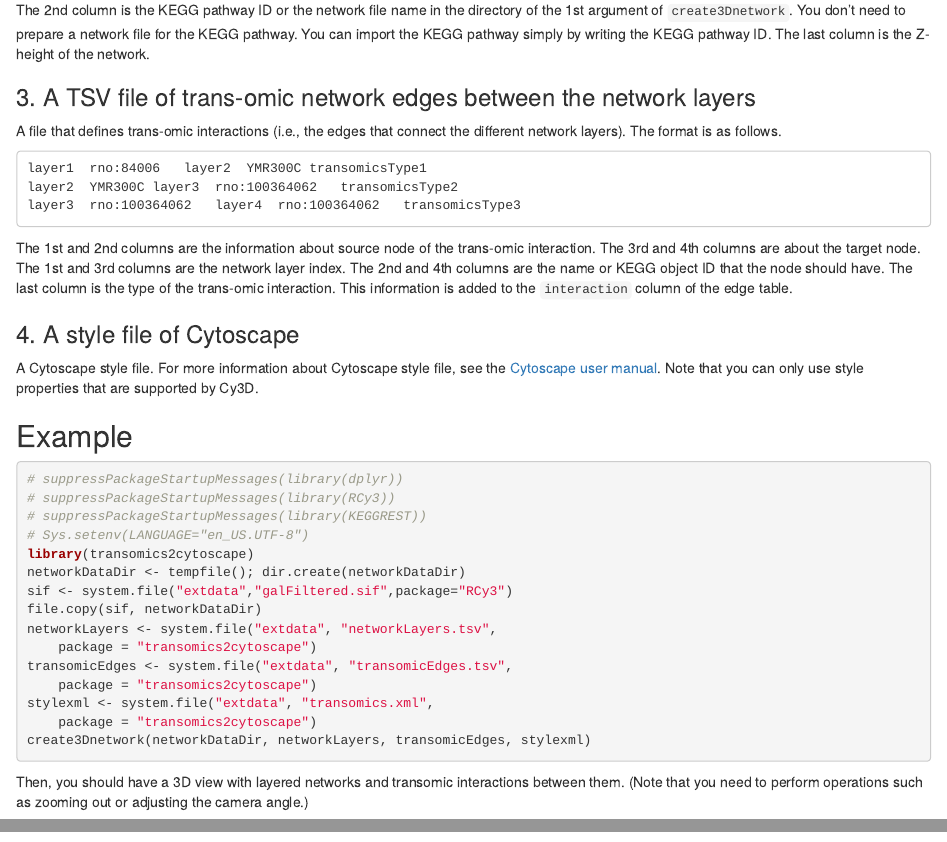
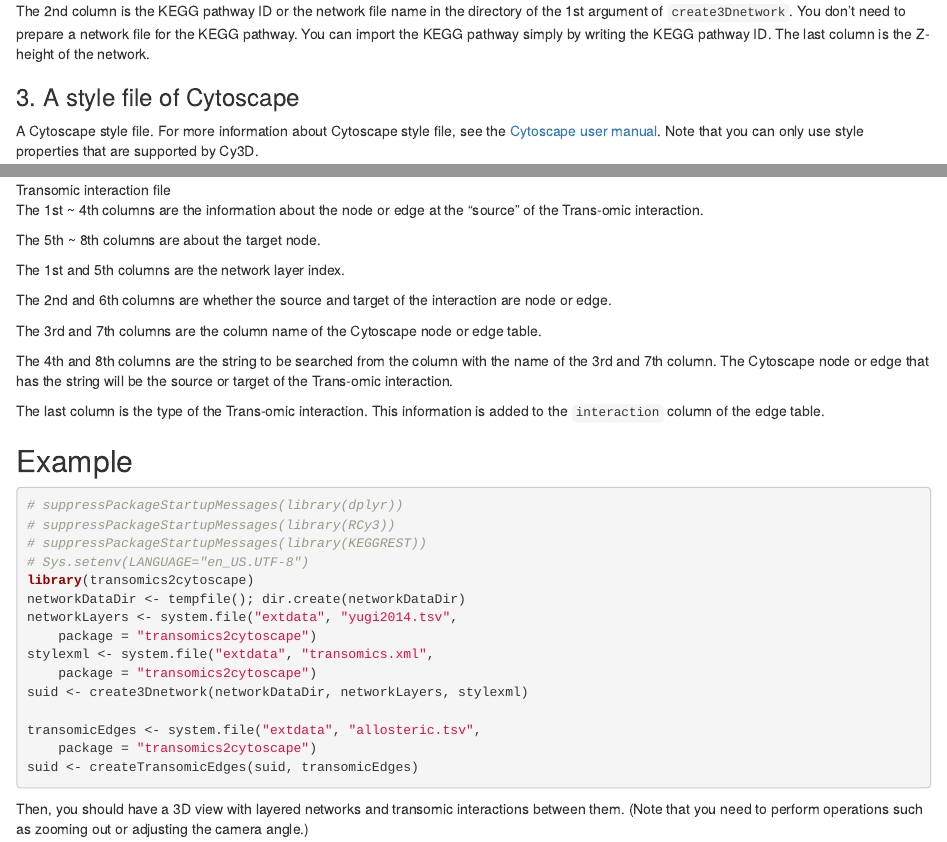
Before and after one commit to ecell/transomics2cytoscape, an R Markdown document (vignettes/transomics2cytoscape.Rmd): the page in a window 1100 px wide, from 1380 px down before the commit and from 1400 px down after it, so that both start at the same text, and a second part further down, joined at a grey line. Rendered offline with R 4.5, knitr and Pandoc, with nearby package versions; drawn as R Markdown's standard HTML page in place of the format the file asks for.

Commit message:
Update to new spec document
that changes from 1 to 2 functions

````diff
--- a/vignettes/transomics2cytoscape.Rmd
+++ b/vignettes/transomics2cytoscape.Rmd
@@ -112,28 +113,7 @@ You don't need to prepare a network file for the KEGG pathway.
 You can import the KEGG pathway simply by writing the KEGG pathway ID.
 The last column is the Z-height of the network.
 
-### 3. A TSV file of trans-omic network edges between the network layers
-
-A file that defines trans-omic interactions
-(i.e., the edges that connect the different network layers).
-The format is as follows.
-
-```
-layer1  rno:84006   layer2  YMR300C transomicsType1
-layer2  YMR300C layer3  rno:100364062   transomicsType2
-layer3  rno:100364062   layer4  rno:100364062   transomicsType3
-```
-
-The 1st and 2nd columns are the information about source node of
-the trans-omic interaction.
-The 3rd and 4th columns are about the target node.
-The 1st and 3rd columns are the network layer index.
-The 2nd and 4th columns are the name or KEGG object ID that the node should
-have.
-The last column is the type of the trans-omic interaction.
-This information is added to the `interaction` column of the edge table.
-
-### 4. A style file of Cytoscape
+### 3. A style file of Cytoscape
 
 A Cytoscape style file.
 For more information about Cytoscape style file, see the
@@ -142,3 +132,23 @@ Note that you can only use style properties that are supported by Cy3D.
+The 1st ~ 4th columns are the information about the node or edge
+at the "source" of the Trans-omic interaction.
+
+The 5th ~ 8th columns are about the target node.
+
+The 1st and 5th columns are the network layer index.
+
+The 2nd and 6th columns are whether the source and target of the interaction
+are node or edge.
+
+The 3rd and 7th columns are the column name of the Cytoscape node or edge
+table.
+
+The 4th and 8th columns are the string to be searched from the column
+with the name of the 3rd and 7th column.
+The Cytoscape node or edge that has the string will be the source or target
+of the Trans-omic interaction.
+
+The last column is the type of the Trans-omic interaction.
+This information is added to the `interaction` column of the edge table.
 
 ## Example
 
@@ -149,15 +159,15 @@ Note that you can only use style properties that are supported by Cy3D.
 # Sys.setenv(LANGUAGE="en_US.UTF-8")
 library(transomics2cytoscape)
 networkDataDir <- tempfile(); dir.create(networkDataDir)
-sif <- system.file("extdata","galFiltered.sif",package="RCy3")
-file.copy(sif, networkDataDir)
-networkLayers <- system.file("extdata", "networkLayers.tsv",
-    package = "transomics2cytoscape")
-transomicEdges <- system.file("extdata", "transomicEdges.tsv",
+networkLayers <- system.file("extdata", "yugi2014.tsv",
     package = "transomics2cytoscape")
 stylexml <- system.file("extdata", "transomics.xml",
     package = "transomics2cytoscape")
-create3Dnetwork(networkDataDir, networkLayers, transomicEdges, stylexml)
+suid <- create3Dnetwork(networkDataDir, networkLayers, stylexml)
+
+transomicEdges <- system.file("extdata", "allosteric.tsv",
+    package = "transomics2cytoscape")
+suid <- createTransomicEdges(suid, transomicEdges)
 ```
 
 Then, you should have a 3D view with layered networks and transomic
````
Also changed, not shown: vignettes/transomics2cytoscape.Rmd (17 more changed lines), 1 other file.
